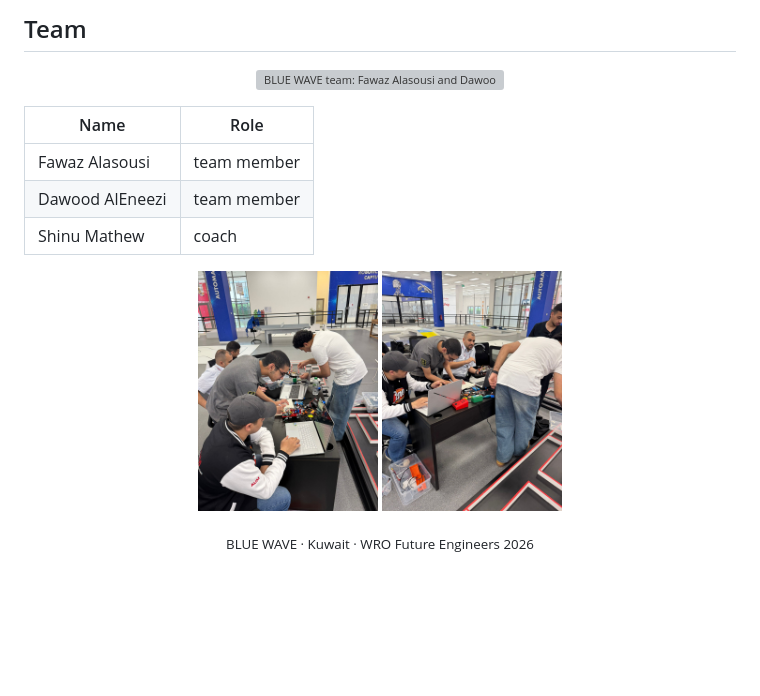
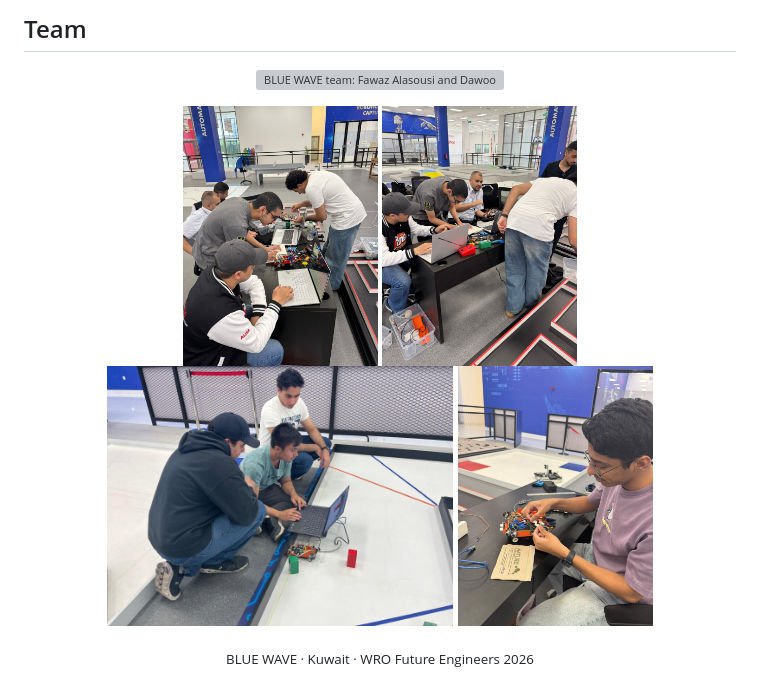
Before and after one commit to BllueWave/WRO-Future-Engineers-2026, a Markdown page: README.md, the part around the change. Rendered like a GitHub page; blank space fills up the shorter version; grey boxes are pictures that could not be loaded.

Commit message:
Team section: the four work-session photos back, names only on the cards

```diff
--- a/README.md
+++ b/README.md
@@ -173,15 +173,11 @@ Step-by-step commands, the bench check and the simulator: [Build, test and repro
 
 <p align="center"><img src="docs/images/team_cards.png" width="900" alt="BLUE WAVE team: Fawaz Alasousi and Dawood AlEneezi, team members; Shinu Mathew, coach"></p>
 
-| Name | Role |
-|---|---|
-| Fawaz Alasousi | team member |
-| Dawood AlEneezi | team member |
-| Shinu Mathew | coach |
-
 <p align="center">
-  <img src="docs/team_photos/team_action_1.jpg" height="240" alt="Work session at the table with laptops">
-  <img src="docs/team_photos/team_action_2.jpg" height="240" alt="Work session at the practice field">
+  <img src="docs/team_photos/team_action_1.jpg" height="260" alt="Work session: the car on the table with laptops">
+  <img src="docs/team_photos/team_action_2.jpg" height="260" alt="Work session: testing the car at the field">
+  <img src="docs/team_photos/team_action_3.jpg" height="260" alt="Work session: tuning the car on the mat">
+  <img src="docs/team_photos/team_action_4.jpg" height="260" alt="Work session: wiring the car at the bench">
 </p>
 
 <p align="center"><sub>BLUE WAVE · Kuwait · WRO Future Engineers 2026</sub></p>
```
